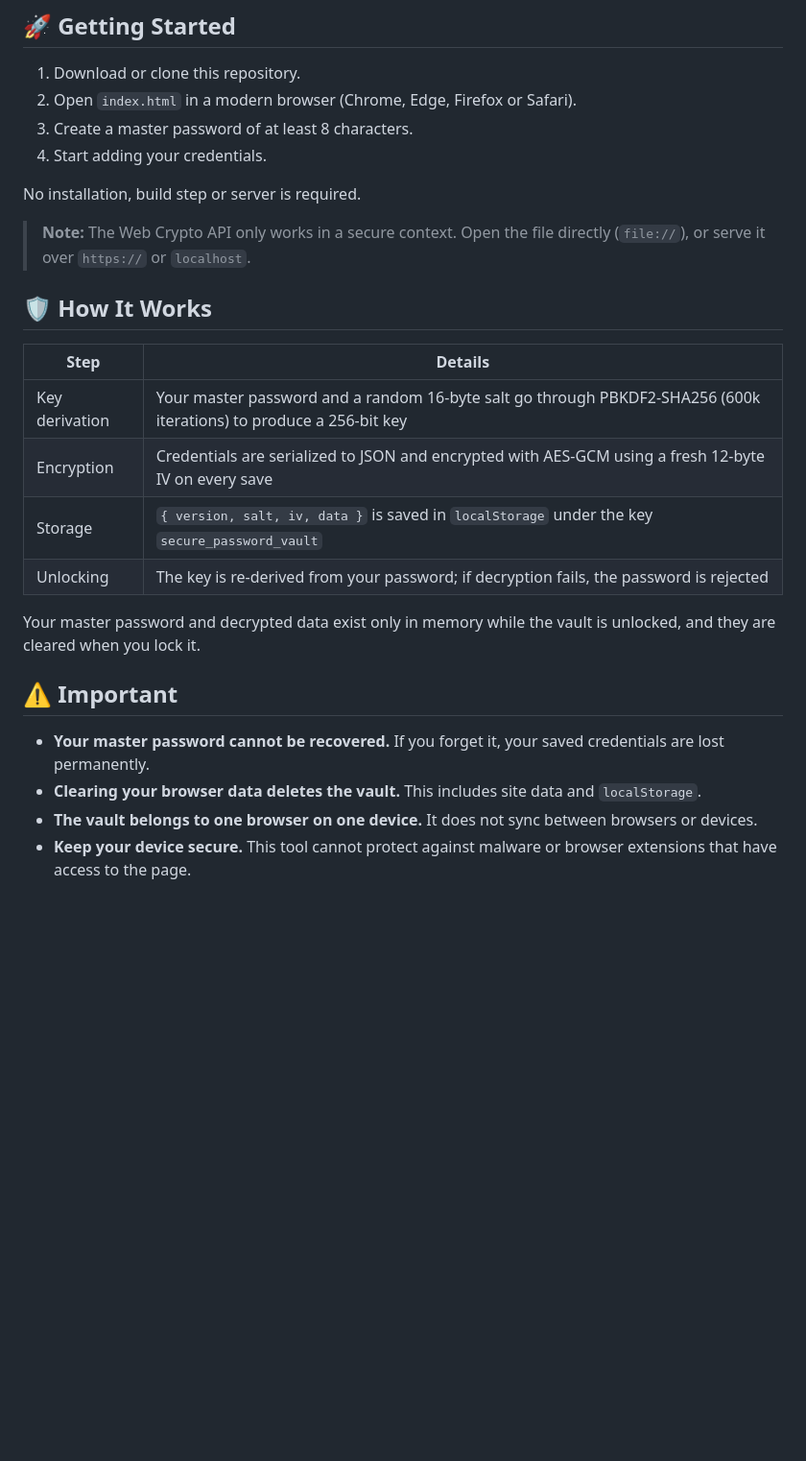
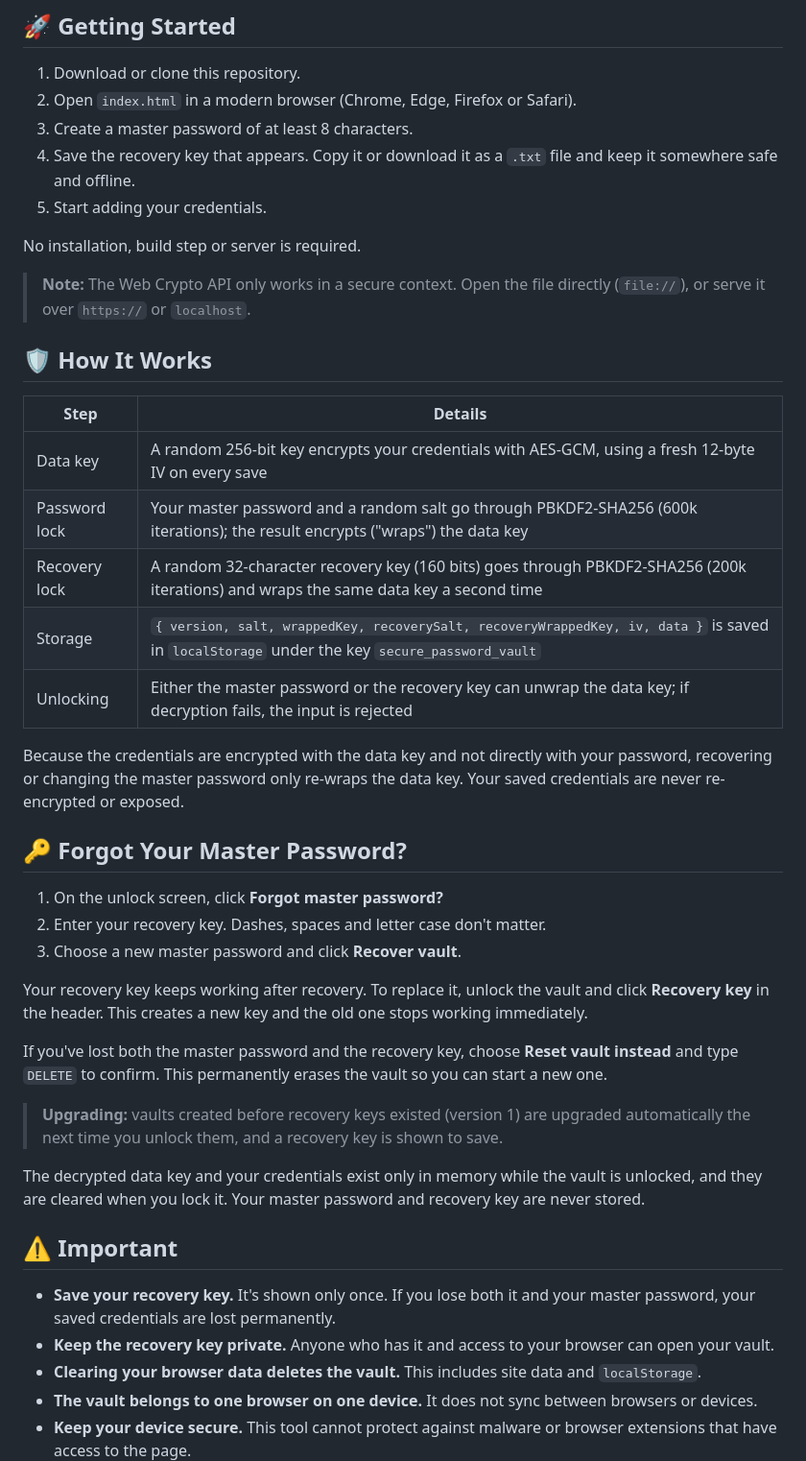
Before and after one commit to rishabhh077/password_manager, a Markdown page: README.md, the part around one of its changes. Shown at 96% size. GitHub-like rendering; blank space fills up the shorter version.

```diff
--- a/README.md
+++ b/README.md
@@ -22,7 +24,8 @@ A secure, client-side password manager that runs entirely in your browser. All c
 1. Download or clone this repository.
 2. Open `index.html` in a modern browser (Chrome, Edge, Firefox or Safari).
 3. Create a master password of at least 8 characters.
-4. Start adding your credentials.
+4. Save the recovery key that appears. Copy it or download it as a `.txt` file and keep it somewhere safe and offline.
+5. Start adding your credentials.
 
 No installation, build step or server is required.
 
@@ -32,16 +35,32 @@ No installation, build step or server is required.
 
 | Step | Details |
 |------|---------|
-| Key derivation | Your master password and a random 16-byte salt go through PBKDF2-SHA256 (600k iterations) to produce a 256-bit key |
-| Encryption | Credentials are serialized to JSON and encrypted with AES-GCM using a fresh 12-byte IV on every save |
-| Storage | `{ version, salt, iv, data }` is saved in `localStorage` under the key `secure_password_vault` |
-| Unlocking | The key is re-derived from your password; if decryption fails, the password is rejected |
+| Data key | A random 256-bit key encrypts your credentials with AES-GCM, using a fresh 12-byte IV on every save |
+| Password lock | Your master password and a random salt go through PBKDF2-SHA256 (600k iterations); the result encrypts ("wraps") the data key |
+| Recovery lock | A random 32-character recovery key (160 bits) goes through PBKDF2-SHA256 (200k iterations) and wraps the same data key a second time |
+| Storage | `{ version, salt, wrappedKey, recoverySalt, recoveryWrappedKey, iv, data }` is saved in `localStorage` under the key `secure_password_vault` |
+| Unlocking | Either the master password or the recovery key can unwrap the data key; if decryption fails, the input is rejected |
 
-Your master password and decrypted data exist only in memory while the vault is unlocked, and they are cleared when you lock it.
+Because the credentials are encrypted with the data key and not directly with your password, recovering or changing the master password only re-wraps the data key. Your saved credentials are never re-encrypted or exposed.
+
+## 🔑 Forgot Your Master Password?
+
+1. On the unlock screen, click **Forgot master password?**
+2. Enter your recovery key. Dashes, spaces and letter case don't matter.
+3. Choose a new master password and click **Recover vault**.
+
+Your recovery key keeps working after recovery. To replace it, unlock the vault and click **Recovery key** in the header. This creates a new key and the old one stops working immediately.
+
+If you've lost both the master password and the recovery key, choose **Reset vault instead** and type `DELETE` to confirm. This permanently erases the vault so you can start a new one.
+
+> **Upgrading:** vaults created before recovery keys existed (version 1) are upgraded automatically the next time you unlock them, and a recovery key is shown to save.
+
+The decrypted data key and your credentials exist only in memory while the vault is unlocked, and they are cleared when you lock it. Your master password and recovery key are never stored.
 
 ## ⚠️ Important
 
-- **Your master password cannot be recovered.** If you forget it, your saved credentials are lost permanently.
+- **Save your recovery key.** It's shown only once. If you lose both it and your master password, your saved credentials are lost permanently.
+- **Keep the recovery key private.** Anyone who has it and access to your browser can open your vault.
 - **Clearing your browser data deletes the vault.** This includes site data and `localStorage`.
 - **The vault belongs to one browser on one device.** It does not sync between browsers or devices.
 - **Keep your device secure.** This tool cannot protect against malware or browser extensions that have access to the page.
```
Also changed, not shown: other parts of README.md (+3 -1 lines).
